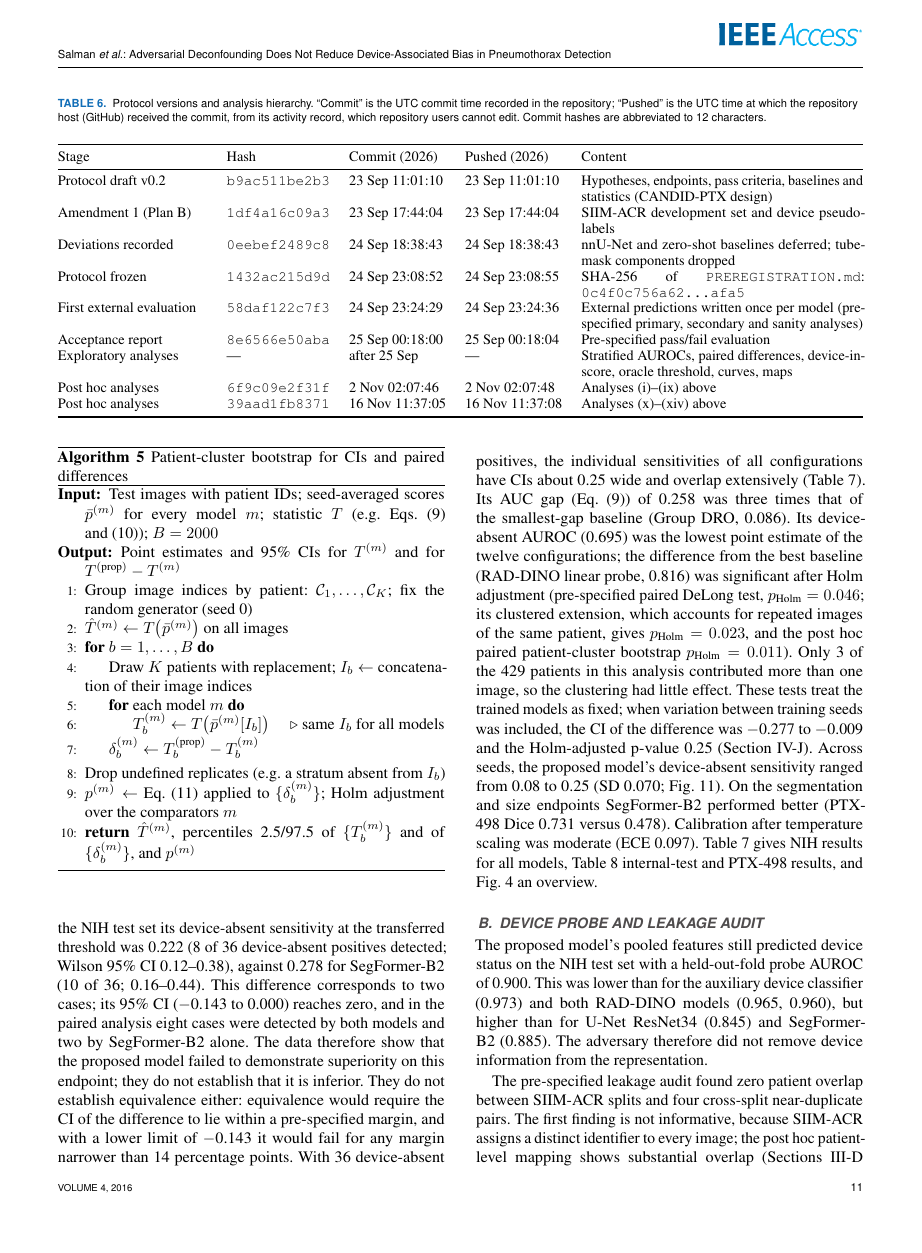
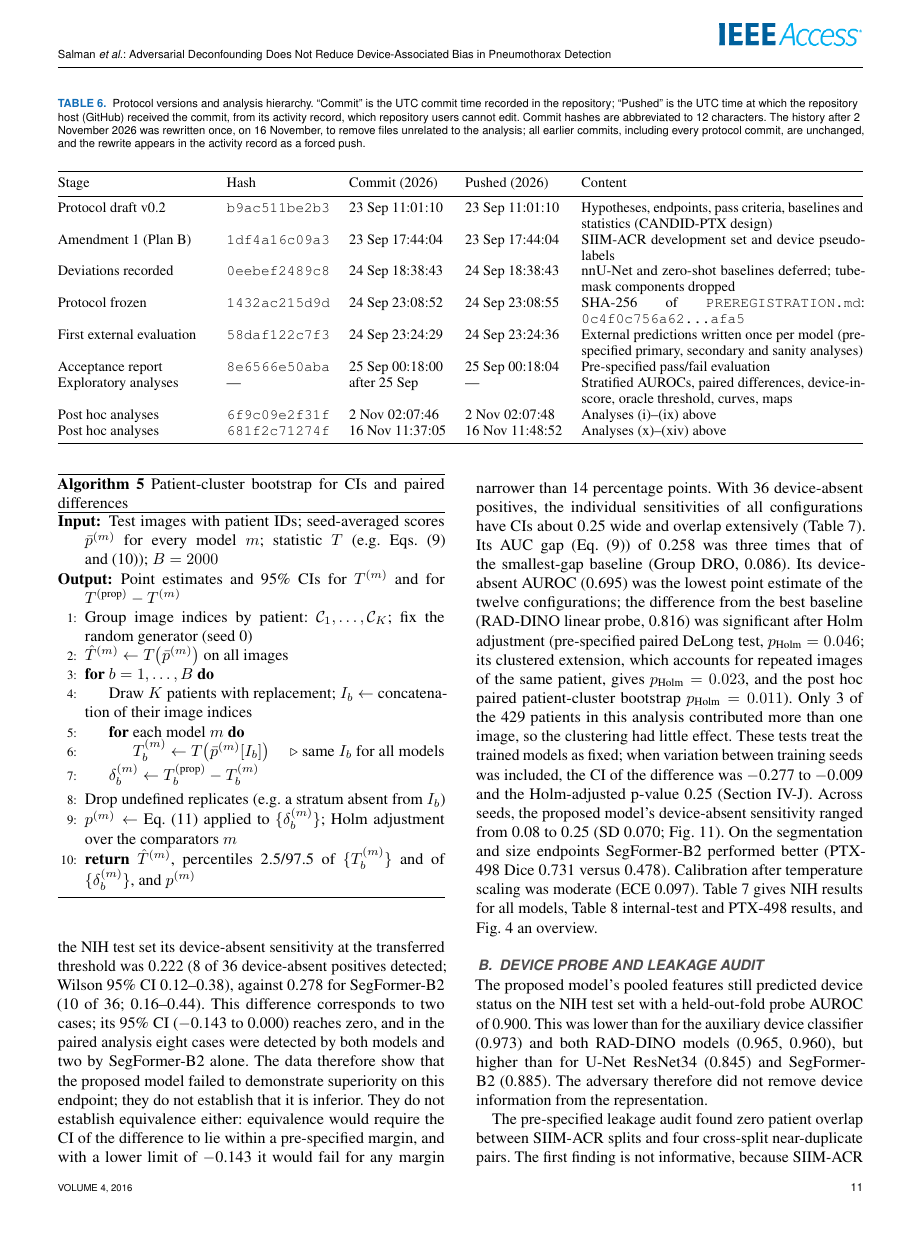
Before and after one commit to yazanjer/paper-ptx-deconfound-tbd-ahmadhar, a LaTeX paper (paper_ieee/main.tex): page 11 of 28. Compiled offline with pdfLaTeX; a missing font is replaced by an installed copy or a similar font; a LaTeX package or settings file that is missing is left out.

Commit message:
paper_ieee: cite rewritten analysis commit and note the history rewrite in the protocol table

```diff
--- a/paper_ieee/main.tex
+++ b/paper_ieee/main.tex
@@ -567,7 +567,7 @@ which is the smallest level at which the percentile CI excludes zero. Holm adjus
 
 \begin{table*}[!t]
 \centering\small
-\caption{Protocol versions and analysis hierarchy. ``Commit'' is the UTC commit time recorded in the repository; ``Pushed'' is the UTC time at which the repository host (GitHub) received the commit, from its activity record, which repository users cannot edit. Commit hashes are abbreviated to 12 characters.}
+\caption{Protocol versions and analysis hierarchy. ``Commit'' is the UTC commit time recorded in the repository; ``Pushed'' is the UTC time at which the repository host (GitHub) received the commit, from its activity record, which repository users cannot edit. Commit hashes are abbreviated to 12 characters. The history after 2 November 2026 was rewritten once, on 16 November, to remove files unrelated to the analysis; all earlier commits, including every protocol commit, are unchanged, and the rewrite appears in the activity record as a forced push.}
 \label{tab:protocol}
 \begin{tabularx}{\linewidth}{@{}p{3.3cm} l l l X@{}}
 \toprule
@@ -581,7 +581,7 @@ First external evaluation & \texttt{58daf122c7f3} & 24 Sep 23:24:29 & 24 Sep 23:
 Acceptance report & \texttt{8e6566e50aba} & 25 Sep 00:18:00 & 25 Sep 00:18:04 & Pre-specified pass/fail evaluation \\
 Exploratory analyses & --- & after 25 Sep & --- & Stratified AUROCs, paired differences, device-in-score, oracle threshold, curves, maps \\
 Post hoc analyses & \texttt{6f9c09e2f31f} & 2 Nov 02:07:46 & 2 Nov 02:07:48 & Analyses (i)--(ix) above \\
-Post hoc analyses & \texttt{39aad1fb8371} & 16 Nov 11:37:05 & 16 Nov 11:37:08 & Analyses (x)--(xiv) above \\
+Post hoc analyses & \texttt{681f2c71274f} & 16 Nov 11:37:05 & 16 Nov 11:48:52 & Analyses (x)--(xiv) above \\
 \bottomrule
 \end{tabularx}
 \end{table*}
```
Also changed, not shown: paper_ieee/main.pdf, 1 other file.
